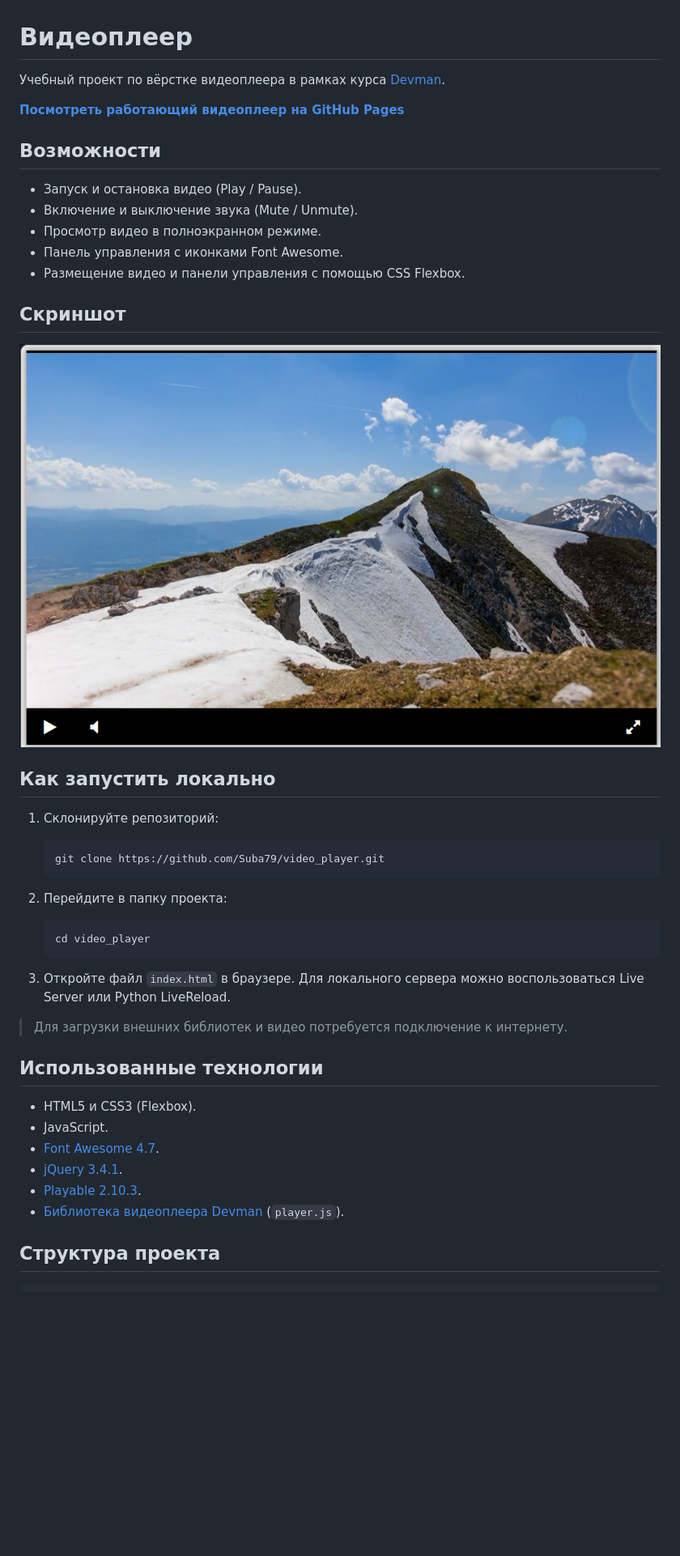
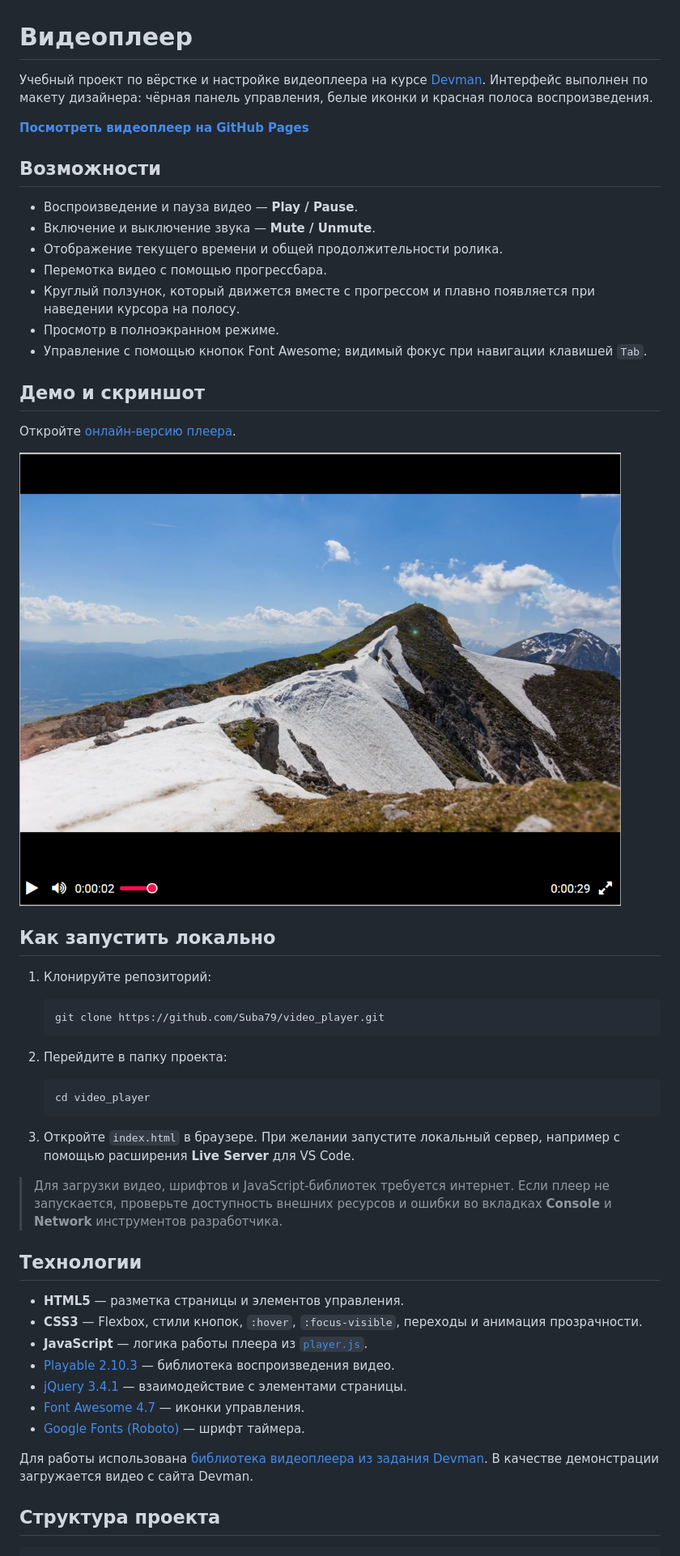
Before and after one commit to Suba79/video_player, a Markdown page: README.md, the part around one of its changes. Shown at 81% size. Rendered like a GitHub page; pictures changed too: screenshots/player.png; blank space fills up the shorter version.

Commit message:
update project documentation and screenshot

````diff
--- a/README.md
+++ b/README.md
@@ -1,24 +1,28 @@
 # Видеоплеер
 
-Учебный проект по вёрстке видеоплеера в рамках курса [Devman](https://dvmn.org/).
+Учебный проект по вёрстке и настройке видеоплеера на курсе [Devman](https://dvmn.org/). Интерфейс выполнен по макету дизайнера: чёрная панель управления, белые иконки и красная полоса воспроизведения.
 
-**[Посмотреть работающий видеоплеер на GitHub Pages](https://suba79.github.io/video_player/)**
+**[Посмотреть видеоплеер на GitHub Pages](https://suba79.github.io/video_player/)**
 
 ## Возможности
 
-- Запуск и остановка видео (Play / Pause).
-- Включение и выключение звука (Mute / Unmute).
-- Просмотр видео в полноэкранном режиме.
-- Панель управления с иконками Font Awesome.
-- Размещение видео и панели управления с помощью CSS Flexbox.
+- Воспроизведение и пауза видео — **Play / Pause**.
+- Включение и выключение звука — **Mute / Unmute**.
+- Отображение текущего времени и общей продолжительности ролика.
+- Перемотка видео с помощью прогрессбара.
+- Круглый ползунок, который движется вместе с прогрессом и плавно появляется при наведении курсора на полосу.
+- Просмотр в полноэкранном режиме.
+- Управление с помощью кнопок Font Awesome; видимый фокус при навигации клавишей `Tab`.
 
-## Скриншот
+## Демо и скриншот
 
-![Внешний вид видеоплеера](screenshots/player.png)
+Откройте [онлайн-версию плеера](https://suba79.github.io/video_player/).
+
+![Скриншот видеоплеера](screenshots/player.png)
 
 ## Как запустить локально
 
-1. Склонируйте репозиторий:
+1. Клонируйте репозиторий:
 
    ```bash
    git clone https://github.com/Suba79/video_player.git
@@ -30,18 +34,21 @@
    cd video_player
    ```
 
-3. Откройте файл `index.html` в браузере. Для локального сервера можно воспользоваться Live Server или Python LiveReload.
+3. Откройте `index.html` в браузере. При желании запустите локальный сервер, например с помощью расширения **Live Server** для VS Code.
 
-> Для загрузки внешних библиотек и видео потребуется подключение к интернету.
+> Для загрузки видео, шрифтов и JavaScript-библиотек требуется интернет. Если плеер не запускается, проверьте доступность внешних ресурсов и ошибки во вкладках **Console** и **Network** инструментов разработчика.
 
-## Использованные технологии
+## Технологии
 
-- HTML5 и CSS3 (Flexbox).
-- JavaScript.
-- [Font Awesome 4.7](https://fontawesome.com/v4/).
-- [jQuery 3.4.1](https://jquery.com/).
-- [Playable 2.10.3](https://wix.github.io/playable/).
-- [Библиотека видеоплеера Devman](https://github.com/devmanorg/video-player-jslib) (`player.js`).
+- **HTML5** — разметка страницы и элементов управления.
+- **CSS3** — Flexbox, стили кнопок, `:hover`, `:focus-visible`, переходы и анимация прозрачности.
+- **JavaScript** — логика работы плеера из [`player.js`](player.js).
+- [Playable 2.10.3](https://wix.github.io/playable/) — библиотека воспроизведения видео.
+- [jQuery 3.4.1](https://jquery.com/) — взаимодействие с элементами страницы.
+- [Font Awesome 4.7](https://fontawesome.com/v4/) — иконки управления.
+- [Google Fonts (Roboto)](https://fonts.google.com/specimen/Roboto) — шрифт таймера.
+
+Для работы использована [библиотека видеоплеера из задания Devman](https://github.com/devmanorg/video-player-jslib). В качестве демонстрации загружается видео с сайта Devman.
 
 ## Структура проекта
 
````
Also changed, not shown: other parts of README.md (+6 -5 lines).
